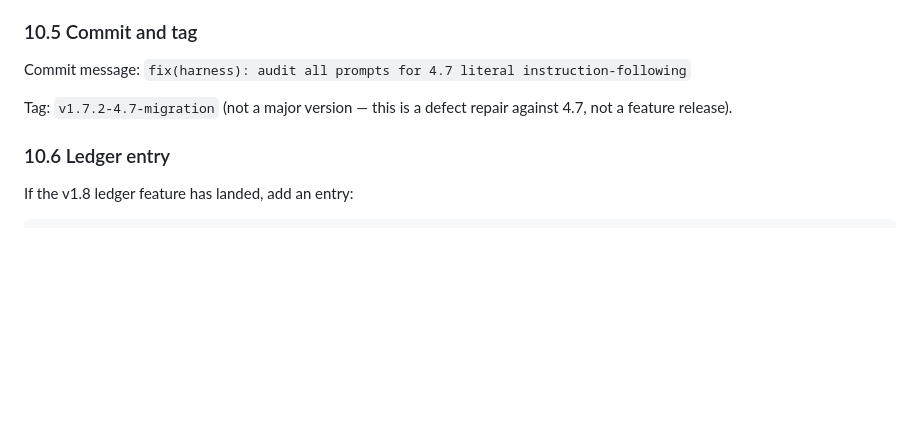
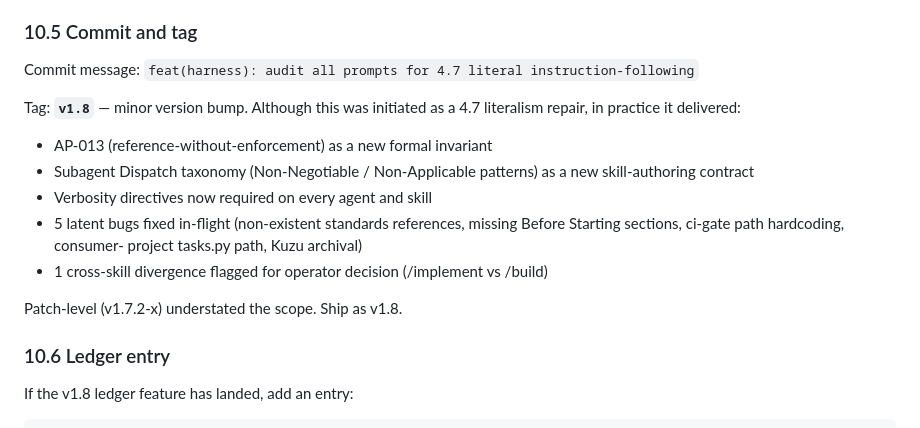
Before and after one commit to Heavy-Chain-Engineering/etc, a Markdown page: opus-4.7-migration-spec.md, the part around the change. Drawn GitHub-style; blank space fills up the shorter version.

Commit message:
chore(4.7-migration): bump target tag v1.7.2 → v1.8
The migration is bigger than a patch:
- AP-013 added as a new invariant
- Subagent Dispatch taxonomy (Non-Negotiable / Non-Applicable)
  established as new skill-authoring contract
- Verbosity directives required on all agents and skills
- 5 latent bugs fixed in-flight
- 1 cross-skill divergence flagged for follow-up

Minor version bump is the right signal.

Co-Authored-By: Claude Opus 4.7 (1M context) <noreply@anthropic.com>

```diff
--- a/opus-4.7-migration-spec.md
+++ b/opus-4.7-migration-spec.md
@@ -788,11 +788,22 @@ Create `docs/4.7-migration-changelog.md`:
 
 ### 10.5 Commit and tag
 
-Commit message: `fix(harness): audit all prompts for 4.7 literal
+Commit message: `feat(harness): audit all prompts for 4.7 literal
 instruction-following`
 
-Tag: `v1.7.2-4.7-migration` (not a major version — this is a
-defect repair against 4.7, not a feature release).
+Tag: **`v1.8`** — minor version bump. Although this was initiated as
+a 4.7 literalism repair, in practice it delivered:
+- AP-013 (reference-without-enforcement) as a new formal invariant
+- Subagent Dispatch taxonomy (Non-Negotiable / Non-Applicable
+  patterns) as a new skill-authoring contract
+- Verbosity directives now required on every agent and skill
+- 5 latent bugs fixed in-flight (non-existent standards references,
+  missing Before Starting sections, ci-gate path hardcoding, consumer-
+  project tasks.py path, Kuzu archival)
+- 1 cross-skill divergence flagged for operator decision (/implement
+  vs /build)
+
+Patch-level (v1.7.2-x) understated the scope. Ship as v1.8.
 
 ### 10.6 Ledger entry
 
```
Also changed, not shown: .etc_sdlc/4.7-migration-state.md (+7 -0 lines).
